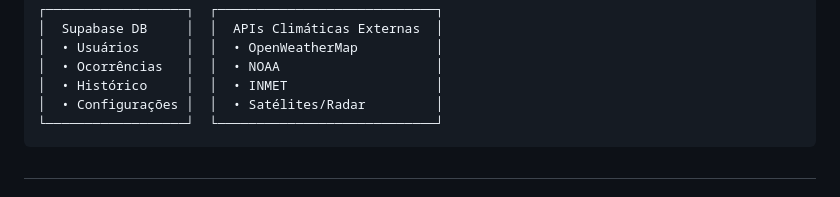
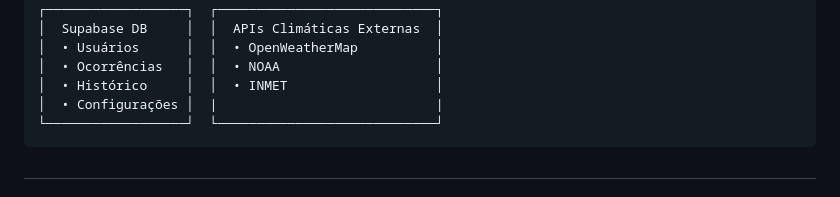
Before and after one commit to DaniloSsoares/Conf-IA-, a Markdown page: README.md, the part around the change. Rendered like a GitHub page.

Commit message:
correção README

````diff
--- a/README.md
+++ b/README.md
@@ -91,7 +91,7 @@ A aplicação mobile da plataforma é desenvolvida utilizando tecnologias modern
 │  • Usuários      │  │  • OpenWeatherMap          │
 │  • Ocorrências   │  │  • NOAA                    │
 │  • Histórico     │  │  • INMET                   │
-│  • Configurações │  │  • Satélites/Radar         │
+│  • Configurações │  |                            |
 └──────────────────┘  └────────────────────────────┘
 ```
 #
````
